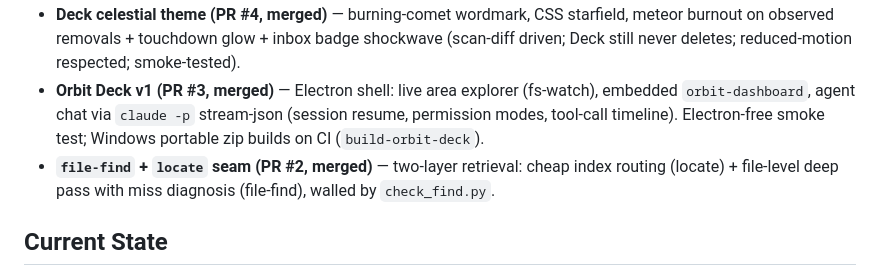
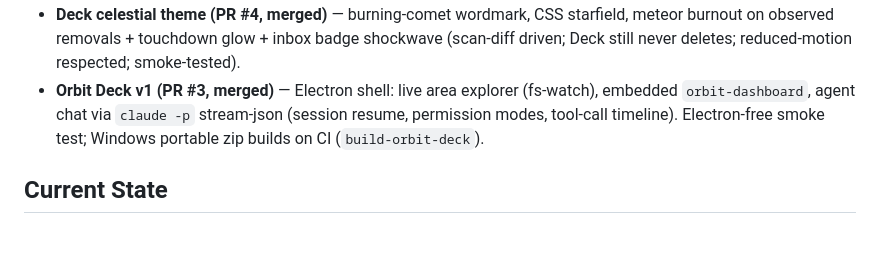
Before and after one commit to mostlytricks/orbit, a Markdown page: CONTEXT.md, the part around the change. Rendered like a GitHub page; blank space fills up the shorter version.

```diff
--- a/CONTEXT.md
+++ b/CONTEXT.md
@@ -15,7 +15,6 @@ Last touched: 2026-07-12
 - **Status review + identity razor (2026-07-12)** — verdict: *design-complete for v1, unproven on real files* (fixtures only; Deck never launched; 0 remote tags; fat `[Unreleased]`). Identity sharpened in CLAUDE.md: directory = database, agents = labor, walls = honesty; apps are viewers, contracts the product. Queue rebuilt around **First Light** → daily loop → janitor/cockpit; content-index, pre-usage theming, Tauri cut (razor).
 - **Deck celestial theme (PR #4, merged)** — burning-comet wordmark, CSS starfield, meteor burnout on observed removals + touchdown glow + inbox badge shockwave (scan-diff driven; Deck still never deletes; reduced-motion respected; smoke-tested).
 - **Orbit Deck v1 (PR #3, merged)** — Electron shell: live area explorer (fs-watch), embedded `orbit-dashboard`, agent chat via `claude -p` stream-json (session resume, permission modes, tool-call timeline). Electron-free smoke test; Windows portable zip builds on CI (`build-orbit-deck`).
-- **`file-find` + `locate` seam (PR #2, merged)** — two-layer retrieval: cheap index routing (locate) + file-level deep pass with miss diagnosis (file-find), walled by `check_find.py`.
 
 ## Current State
 - The design instance lives here (no corporate data); the populated instance will live on the work machine (structure by copy, skills via astra later). All scripts are stdlib-only so they run at work too.
```
Also changed, not shown: .gravity/GRAVITY.md (+4 -3 lines), CLAUDE.md (+1 -1 lines).
